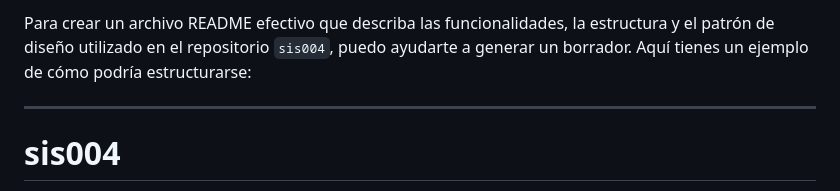
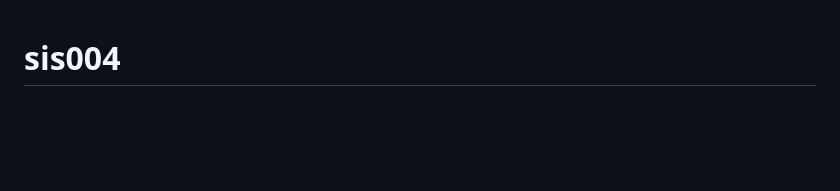
Before and after one commit to pbon7477/sis004, a Markdown page: README.md, the part around the change. Drawn GitHub-style; blank space fills up the shorter version.

```diff
--- a/README.md
+++ b/README.md
@@ -1,7 +1,3 @@
-Para crear un archivo README efectivo que describa las funcionalidades, la estructura y el patrón de diseño utilizado en el repositorio `sis004`, puedo ayudarte a generar un borrador. Aquí tienes un ejemplo de cómo podría estructurarse:
-
----
-
 # sis004
 
 **PHP-POO-MVC - Login y Usuarios**
```
